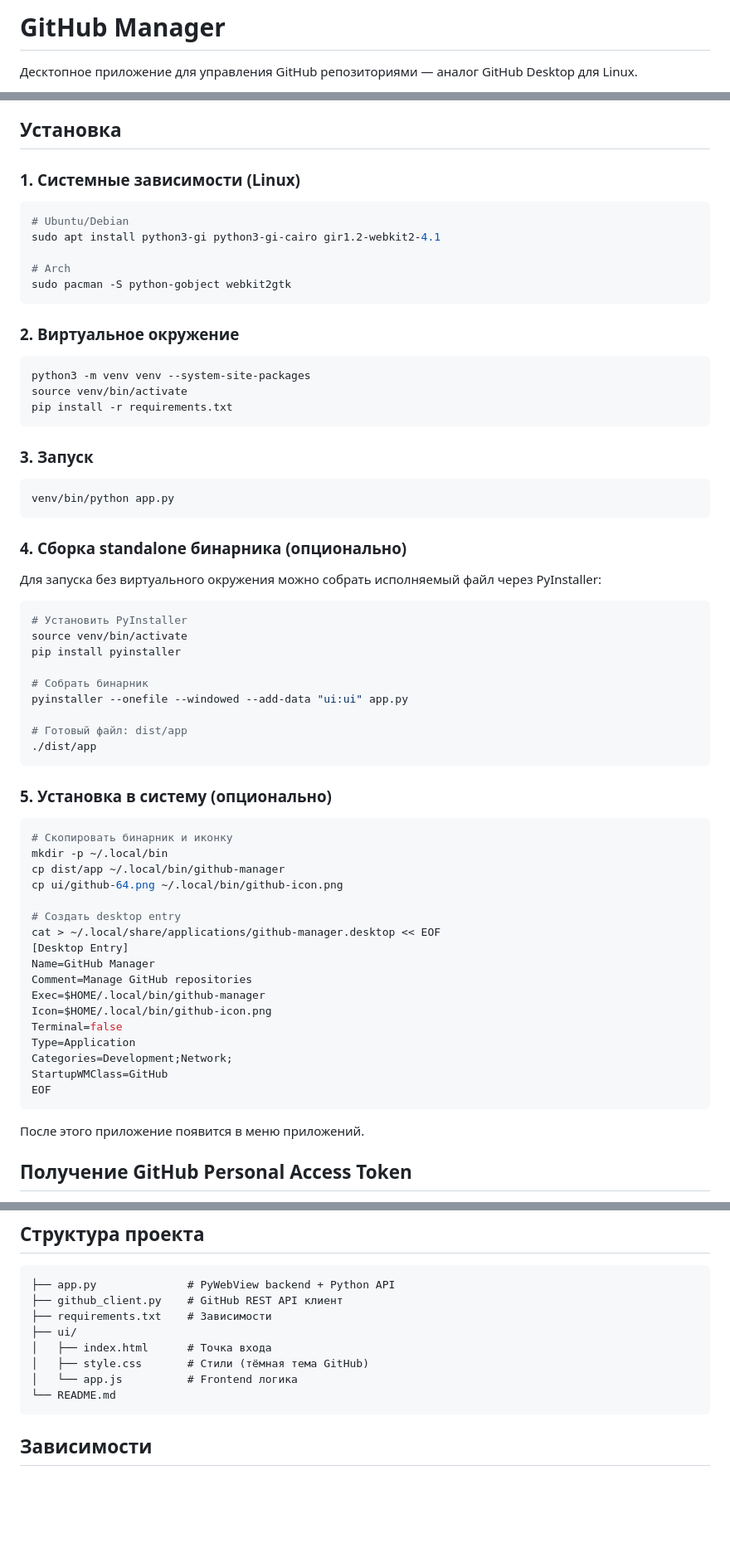
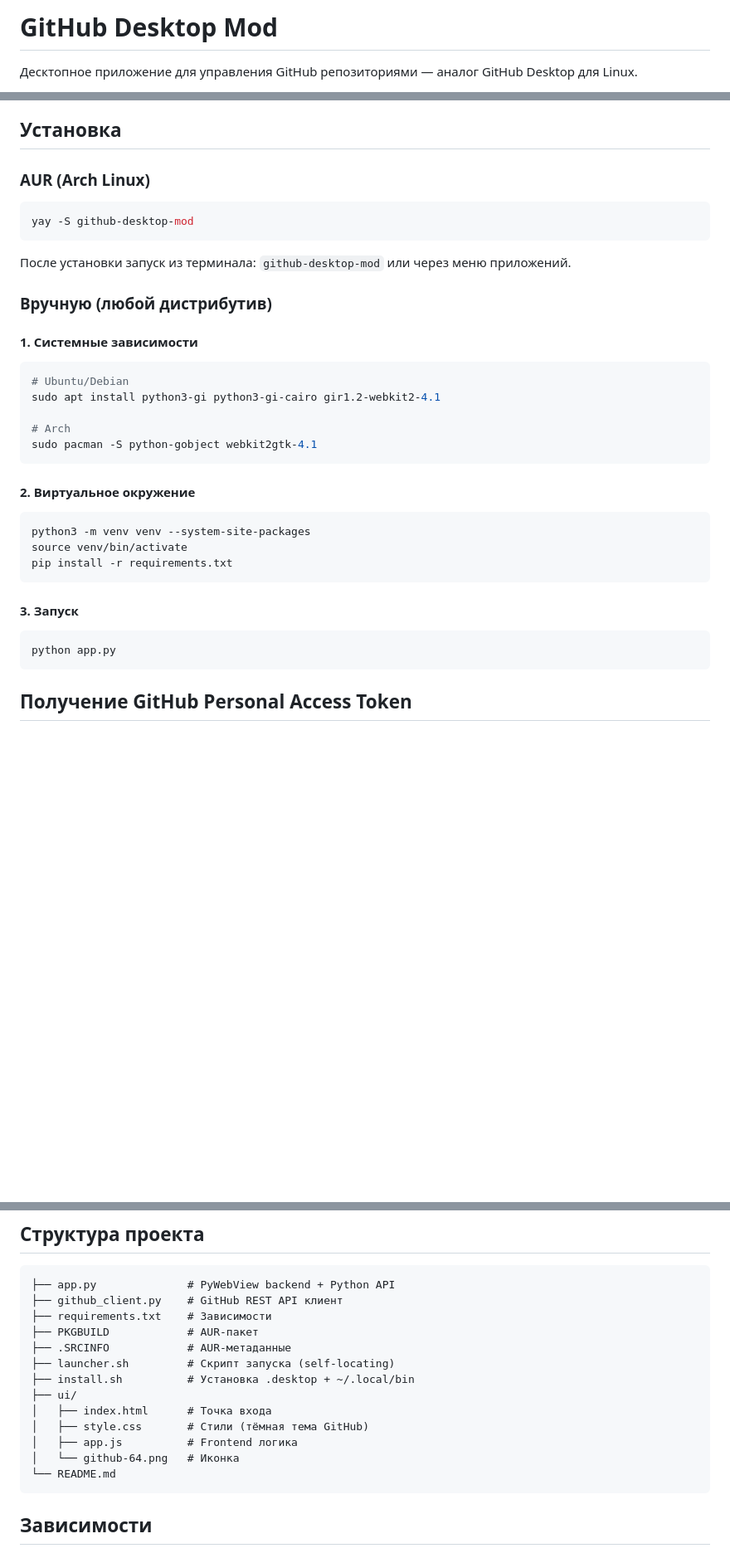
Before and after one commit to PerfLite/Github_DesktopMod, a Markdown page: README.md, 3 parts joined by grey strips. Shown at 83% size. Rendered like a GitHub page; blank space fills up the shorter version.

Commit message:
Update README: add AUR installation, badges, new file structure

````diff
--- a/README.md
+++ b/README.md
@@ -1,3 +1,3 @@
-# GitHub Manager
+# GitHub Desktop Mod
 
 Десктопное приложение для управления GitHub репозиториями — аналог GitHub Desktop для Linux.
@@ -23,17 +25,27 @@
 
 ## Установка
 
-### 1. Системные зависимости (Linux)
+### AUR (Arch Linux)
+
+```bash
+yay -S github-desktop-mod
+```
+
+После установки запуск из терминала: `github-desktop-mod` или через меню приложений.
+
+### Вручную (любой дистрибутив)
+
+#### 1. Системные зависимости
 
 ```bash
 # Ubuntu/Debian
 sudo apt install python3-gi python3-gi-cairo gir1.2-webkit2-4.1
 
 # Arch
-sudo pacman -S python-gobject webkit2gtk
+sudo pacman -S python-gobject webkit2gtk-4.1
 ```
 
-### 2. Виртуальное окружение
+#### 2. Виртуальное окружение
 
 ```bash
 python3 -m venv venv --system-site-packages
@@ -41,51 +53,11 @@ source venv/bin/activate
 pip install -r requirements.txt
 ```
 
-### 3. Запуск
+#### 3. Запуск
 
 ```bash
-venv/bin/python app.py
+python app.py
 ```
-
-### 4. Сборка standalone бинарника (опционально)
-
-Для запуска без виртуального окружения можно собрать исполняемый файл через PyInstaller:
-
-```bash
-# Установить PyInstaller
-source venv/bin/activate
-pip install pyinstaller
-
-# Собрать бинарник
-pyinstaller --onefile --windowed --add-data "ui:ui" app.py
-
-# Готовый файл: dist/app
-./dist/app
-```
-
-### 5. Установка в систему (опционально)
-
-```bash
-# Скопировать бинарник и иконку
-mkdir -p ~/.local/bin
-cp dist/app ~/.local/bin/github-manager
-cp ui/github-64.png ~/.local/bin/github-icon.png
-
-# Создать desktop entry
-cat > ~/.local/share/applications/github-manager.desktop << EOF
-[Desktop Entry]
-Name=GitHub Manager
-Comment=Manage GitHub repositories
-Exec=$HOME/.local/bin/github-manager
-Icon=$HOME/.local/bin/github-icon.png
-Terminal=false
-Type=Application
-Categories=Development;Network;
-StartupWMClass=GitHub
-EOF
-```
-
-После этого приложение появится в меню приложений.
 
 ## Получение GitHub Personal Access Token
 
@@ -102,10 +74,15 @@ EOF
 ├── app.py              # PyWebView backend + Python API
 ├── github_client.py    # GitHub REST API клиент
 ├── requirements.txt    # Зависимости
+├── PKGBUILD            # AUR-пакет
+├── .SRCINFO            # AUR-метаданные
+├── launcher.sh         # Скрипт запуска (self-locating)
+├── install.sh          # Установка .desktop + ~/.local/bin
 ├── ui/
 │   ├── index.html      # Точка входа
 │   ├── style.css       # Стили (тёмная тема GitHub)
-│   └── app.js          # Frontend логика
+│   ├── app.js          # Frontend логика
+│   └── github-64.png   # Иконка
 └── README.md
 ```
 
````
Also changed, not shown: other parts of README.md (+2 -0 lines).
